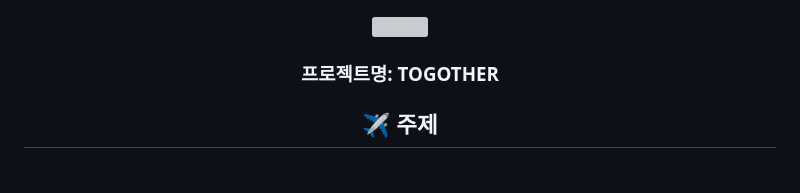
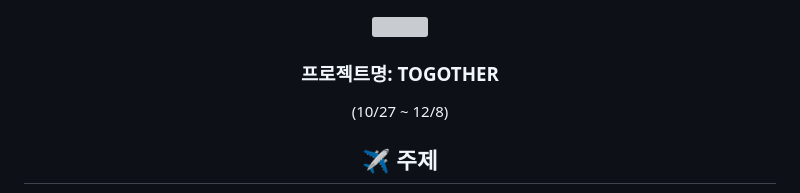
Before and after one commit to IronKim/togOther, a Markdown page: README.md, the part around the change. Rendered like a GitHub page; grey boxes are pictures that could not be loaded.

```diff
--- a/README.md
+++ b/README.md
@@ -6,6 +6,7 @@
 <div align="center" >
 
 ### 프로젝트명: TOGOTHER
+(10/27 ~ 12/8)
 
 ## ✈️ 주제 <a name = "Subject"></a>
 여정을 더 특별하게 만들어주는 Togother는 여행 정보 및 상품 중개, 개인 여행 플래너 작성 및 공유, 동행 모집을 한곳에서 제공하는 플랫폼 입니다.
```
